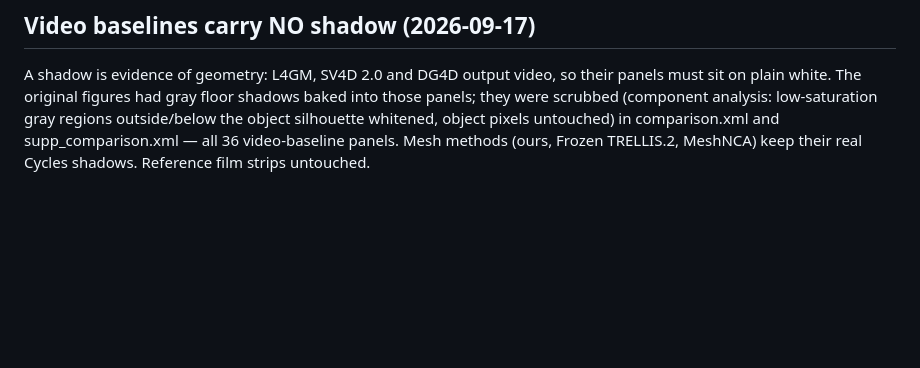
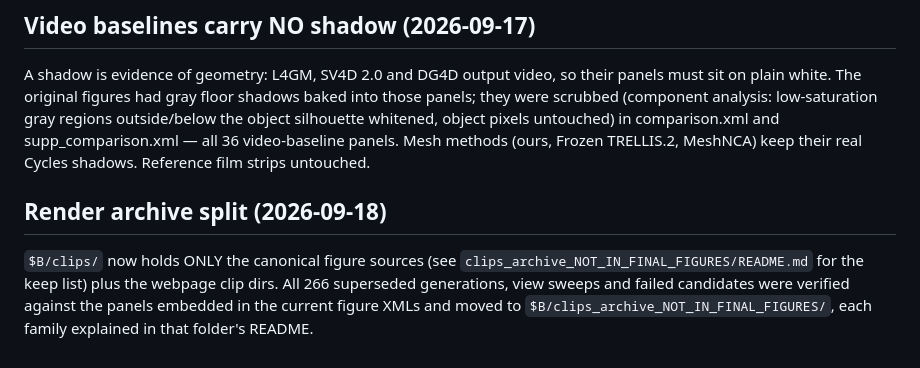
Before and after one commit to threedle/dynamesh, a Markdown page: tools/SHADOW_PIPELINE.md, the part around the change. Drawn GitHub-style; blank space fills up the shorter version.

Commit message:
Document the cluster render archive split
Co-Authored-By: Claude Fable 5 <noreply@anthropic.com>

```diff
--- a/tools/SHADOW_PIPELINE.md
+++ b/tools/SHADOW_PIPELINE.md
@@ -144,3 +144,12 @@ low-saturation gray regions outside/below the object silhouette whitened,
 object pixels untouched) in comparison.xml and supp_comparison.xml — all 36
 video-baseline panels. Mesh methods (ours, Frozen TRELLIS.2, MeshNCA) keep
 their real Cycles shadows. Reference film strips untouched.
+
+## Render archive split (2026-09-18)
+
+`$B/clips/` now holds ONLY the canonical figure sources (see
+`clips_archive_NOT_IN_FINAL_FIGURES/README.md` for the keep list) plus the
+webpage clip dirs. All 266 superseded generations, view sweeps and failed
+candidates were verified against the panels embedded in the current figure
+XMLs and moved to `$B/clips_archive_NOT_IN_FINAL_FIGURES/`, each family
+explained in that folder's README.
```
